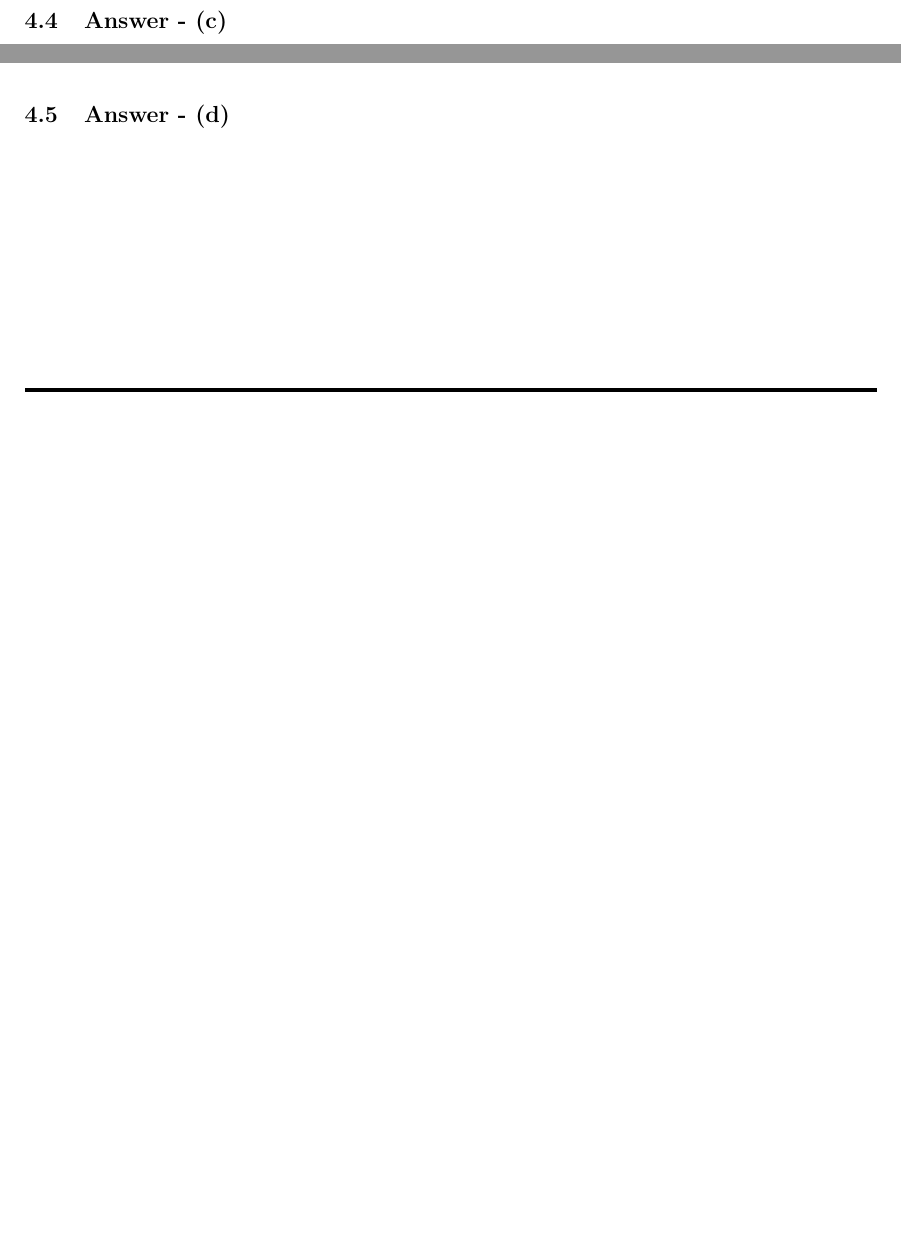
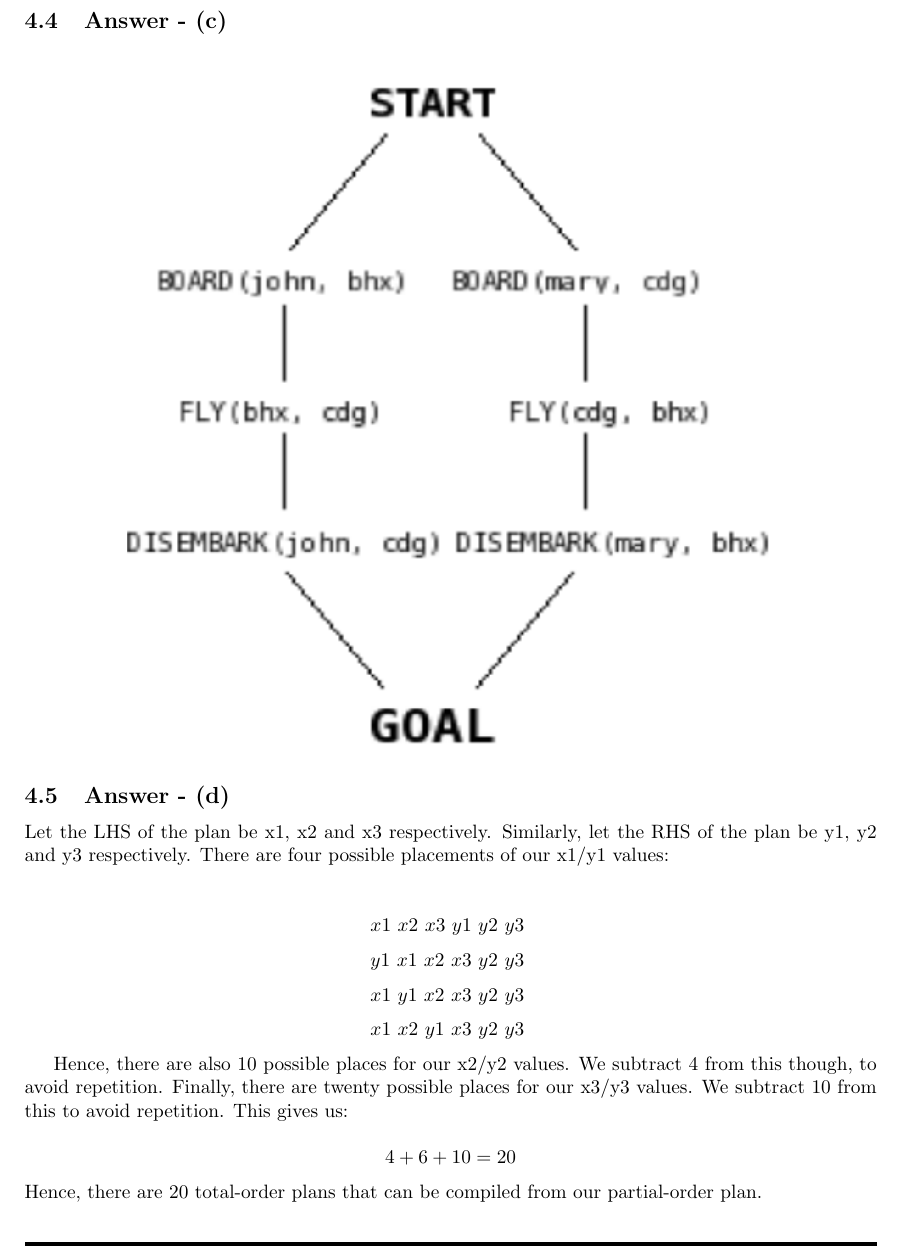
Before and after one commit to TauOmicronMu/Tex, a LaTeX problem sheet (Assignment II - IntroToAI.tex): two parts of page 8 of 8 before the commit and part of page 8 of 8 after it, the two joined at a grey line, cut so that both start at the same text, the shorter picture padded with empty space. Compiled offline with pdfLaTeX.

Commit message:
Finished Intro to AI Assignment II - requires checking.

```diff
--- a/Assignment II - IntroToAI.tex
+++ b/Assignment II - IntroToAI.tex
@@ -326,7 +326,20 @@ atPlane(bhx), emptyPlane(), emptyPlane(), atPlane(cdg) \\
 \newline
 \textbf{Goal State}: at(john, cdg), at(mary, bhx)
 \subsection{Answer - (c)}
+\begin{center}
 \includegraphics{IntroToAIE2PartialPlan.png}
+\end{center}
 \subsection{Answer - (d)}
+Let the LHS of the plan be x1, x2 and x3 respectively. Similarly, let the RHS of the plan be y1, y2 and y3 respectively. There are four possible placements of our x1/y1 values: \\
+
+$$ x1\ x2\ x3\ y1\ y2\ y3\ $$
+$$ y1\ x1\ x2\ x3\ y2\ y3\ $$
+$$ x1\ y1\ x2\ x3\ y2\ y3\ $$
+$$ x1\ x2\ y1\ x3\ y2\ y3\ $$
+
+Hence, there are also 10 possible places for our x2/y2 values. We subtract 4 from this though, to avoid repetition. Finally, there are twenty possible places for our x3/y3 values. We subtract 10 from this to avoid repetition. This gives us:
+
+$$4 + 6 + 10 = 20$$
+Hence, there are 20 total-order plans that can be compiled from our partial-order plan.
 
 \end{document}
```
Also changed, not shown: Assignment II - IntroToAI.pdf, IntroToAIE2PartialPlan.png, 1 other file.
